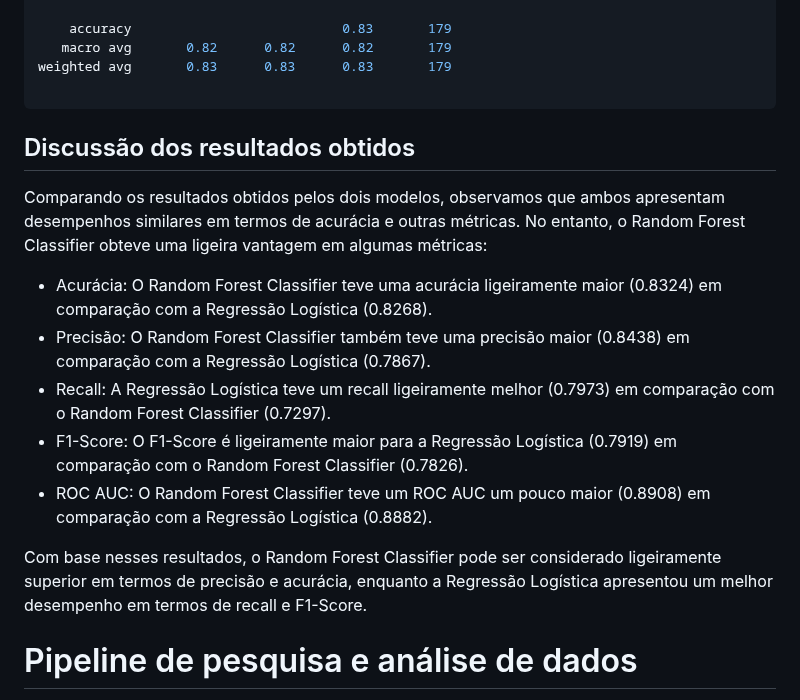
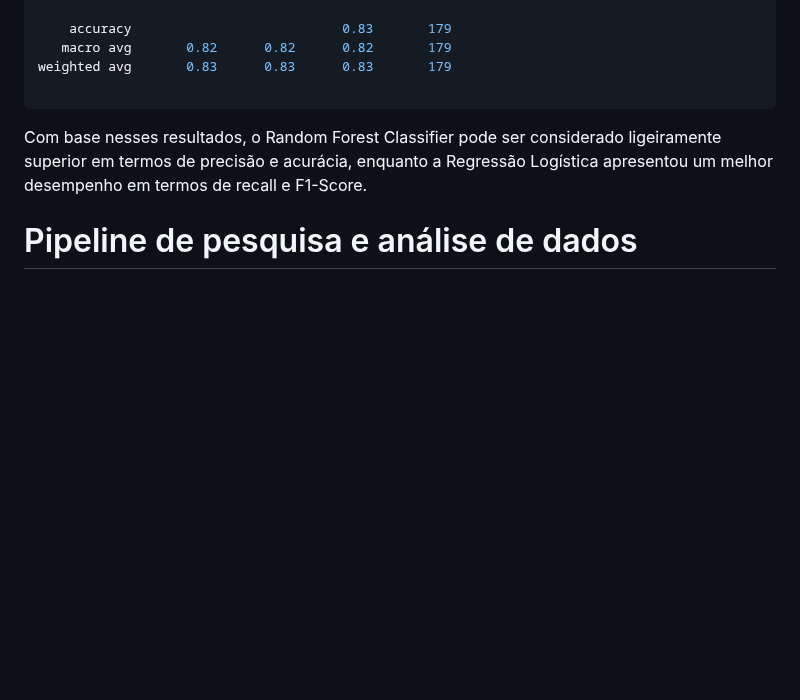
Before and after one commit to ICEI-PUC-Minas-PMV-SI/pmv-si-2024-1-pe7-t1-titanicsurvivalprediction_ex7-g1, a Markdown page: docs/construindo-modelos.md, the part around the change. Rendered like a GitHub page; blank space fills up the shorter version.

````diff
--- a/docs/construindo-modelos.md
+++ b/docs/construindo-modelos.md
@@ -3260,17 +3260,6 @@ Relatório de Classificação:
 weighted avg       0.83      0.83      0.83       179
 
 ```
-
-## Discussão dos resultados obtidos
-
-Comparando os resultados obtidos pelos dois modelos, observamos que ambos apresentam desempenhos similares em termos de acurácia e outras métricas. No entanto, o Random Forest Classifier
-obteve uma ligeira vantagem em algumas métricas:
-
-* Acurácia: O Random Forest Classifier teve uma acurácia ligeiramente maior (0.8324) em comparação com a Regressão Logística (0.8268).
-* Precisão: O Random Forest Classifier também teve uma precisão maior (0.8438) em comparação com a Regressão Logística (0.7867).
-* Recall: A Regressão Logística teve um recall ligeiramente melhor (0.7973) em comparação com o Random Forest Classifier (0.7297).
-* F1-Score: O F1-Score é ligeiramente maior para a Regressão Logística (0.7919) em comparação com o Random Forest Classifier (0.7826).
-* ROC AUC: O Random Forest Classifier teve um ROC AUC um pouco maior (0.8908) em comparação com a Regressão Logística (0.8882).
 
 Com base nesses resultados, o Random Forest Classifier pode ser considerado ligeiramente superior em termos de precisão e acurácia, enquanto a Regressão Logística apresentou um melhor
 desempenho em termos de recall e F1-Score.
````
